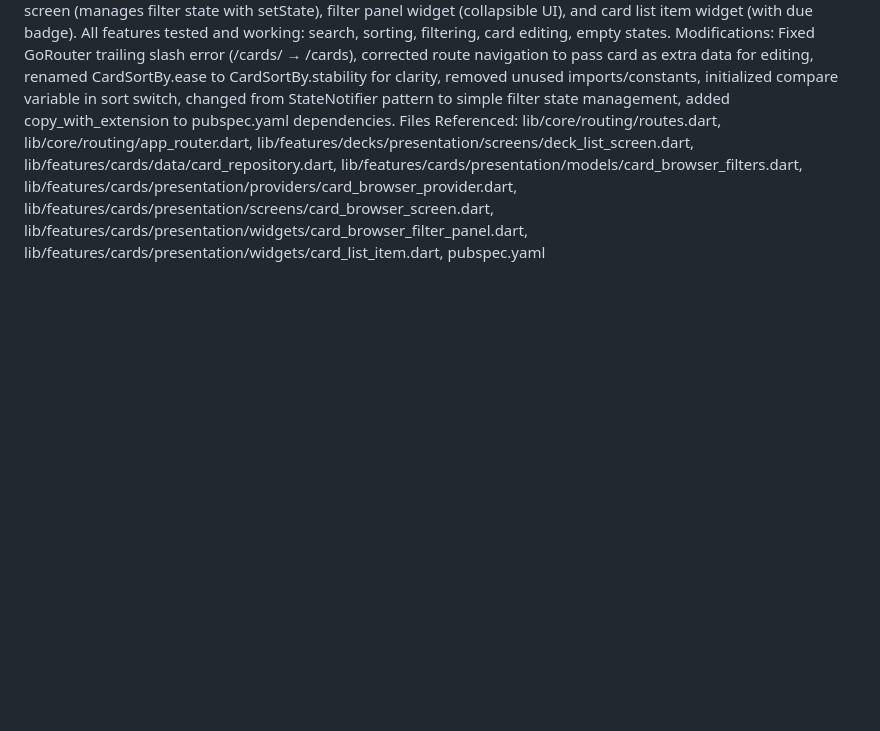
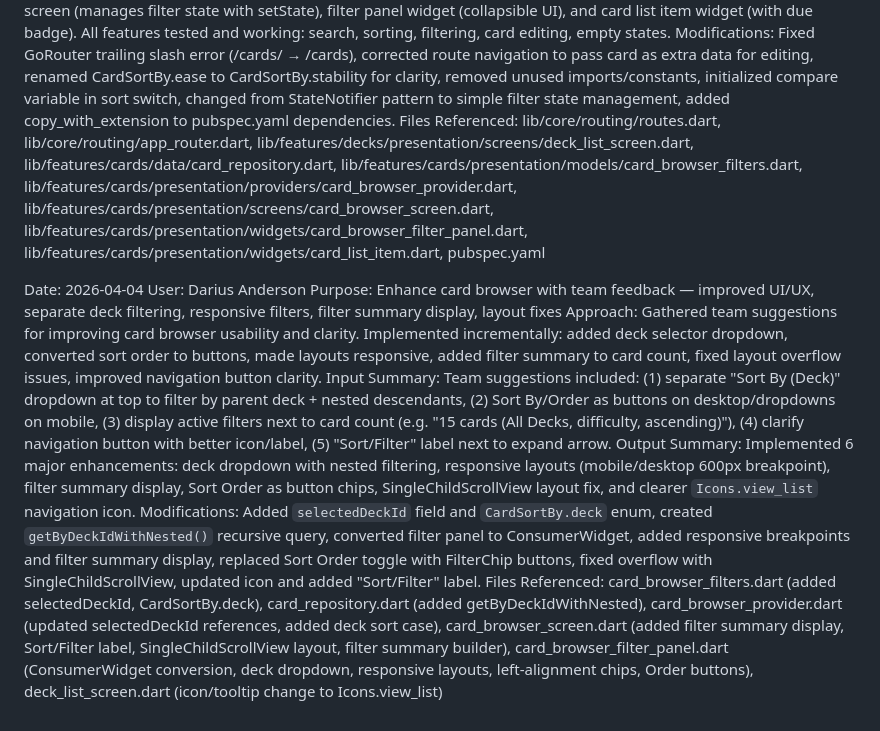
Before and after one commit to Pairadux/lapse, a Markdown page: docs/AI-Usage-Darius.md, the part around the change. GitHub-like rendering; blank space fills up the shorter version.

Commit message:
docs: update AI usage log with card browser team feedback session

```diff
--- a/docs/AI-Usage-Darius.md
+++ b/docs/AI-Usage-Darius.md
@@ -134,3 +134,12 @@ Input Summary: Feature requirements (#154): search/filter by text/deck/state, so
 Output Summary: Delivered comprehensive implementation guide for complete, working card browser with 5 files: filter model (with copyWith generation), providers (FutureProvider.family with CardBrowserFilters parameter), main screen (manages filter state with setState), filter panel widget (collapsible UI), and card list item widget (with due badge). All features tested and working: search, sorting, filtering, card editing, empty states.
 Modifications: Fixed GoRouter trailing slash error (/cards/ → /cards), corrected route navigation to pass card as extra data for editing, renamed CardSortBy.ease to CardSortBy.stability for clarity, removed unused imports/constants, initialized compare variable in sort switch, changed from StateNotifier pattern to simple filter state management, added copy_with_extension to pubspec.yaml dependencies.
 Files Referenced: lib/core/routing/routes.dart, lib/core/routing/app_router.dart, lib/features/decks/presentation/screens/deck_list_screen.dart, lib/features/cards/data/card_repository.dart, lib/features/cards/presentation/models/card_browser_filters.dart, lib/features/cards/presentation/providers/card_browser_provider.dart, lib/features/cards/presentation/screens/card_browser_screen.dart, lib/features/cards/presentation/widgets/card_browser_filter_panel.dart, lib/features/cards/presentation/widgets/card_list_item.dart, pubspec.yaml
+
+Date: 2026-04-04
+User: Darius Anderson
+Purpose: Enhance card browser with team feedback — improved UI/UX, separate deck filtering, responsive filters, filter summary display, layout fixes
+Approach: Gathered team suggestions for improving card browser usability and clarity. Implemented incrementally: added deck selector dropdown, converted sort order to buttons, made layouts responsive, added filter summary to card count, fixed layout overflow issues, improved navigation button clarity.
+Input Summary: Team suggestions included: (1) separate "Sort By (Deck)" dropdown at top to filter by parent deck + nested descendants, (2) Sort By/Order as buttons on desktop/dropdowns on mobile, (3) display active filters next to card count (e.g. "15 cards (All Decks, difficulty, ascending)"), (4) clarify navigation button with better icon/label, (5) "Sort/Filter" label next to expand arrow.
+Output Summary: Implemented 6 major enhancements: deck dropdown with nested filtering, responsive layouts (mobile/desktop 600px breakpoint), filter summary display, Sort Order as button chips, SingleChildScrollView layout fix, and clearer `Icons.view_list` navigation icon.
+Modifications: Added `selectedDeckId` field and `CardSortBy.deck` enum, created `getByDeckIdWithNested()` recursive query, converted filter panel to ConsumerWidget, added responsive breakpoints and filter summary display, replaced Sort Order toggle with FilterChip buttons, fixed overflow with SingleChildScrollView, updated icon and added "Sort/Filter" label.
+Files Referenced: card_browser_filters.dart (added selectedDeckId, CardSortBy.deck), card_repository.dart (added getByDeckIdWithNested), card_browser_provider.dart (updated selectedDeckId references, added deck sort case), card_browser_screen.dart (added filter summary display, Sort/Filter label, SingleChildScrollView layout, filter summary builder), card_browser_filter_panel.dart (ConsumerWidget conversion, deck dropdown, responsive layouts, left-alignment chips, Order buttons), deck_list_screen.dart (icon/tooltip change to Icons.view_list)
```
